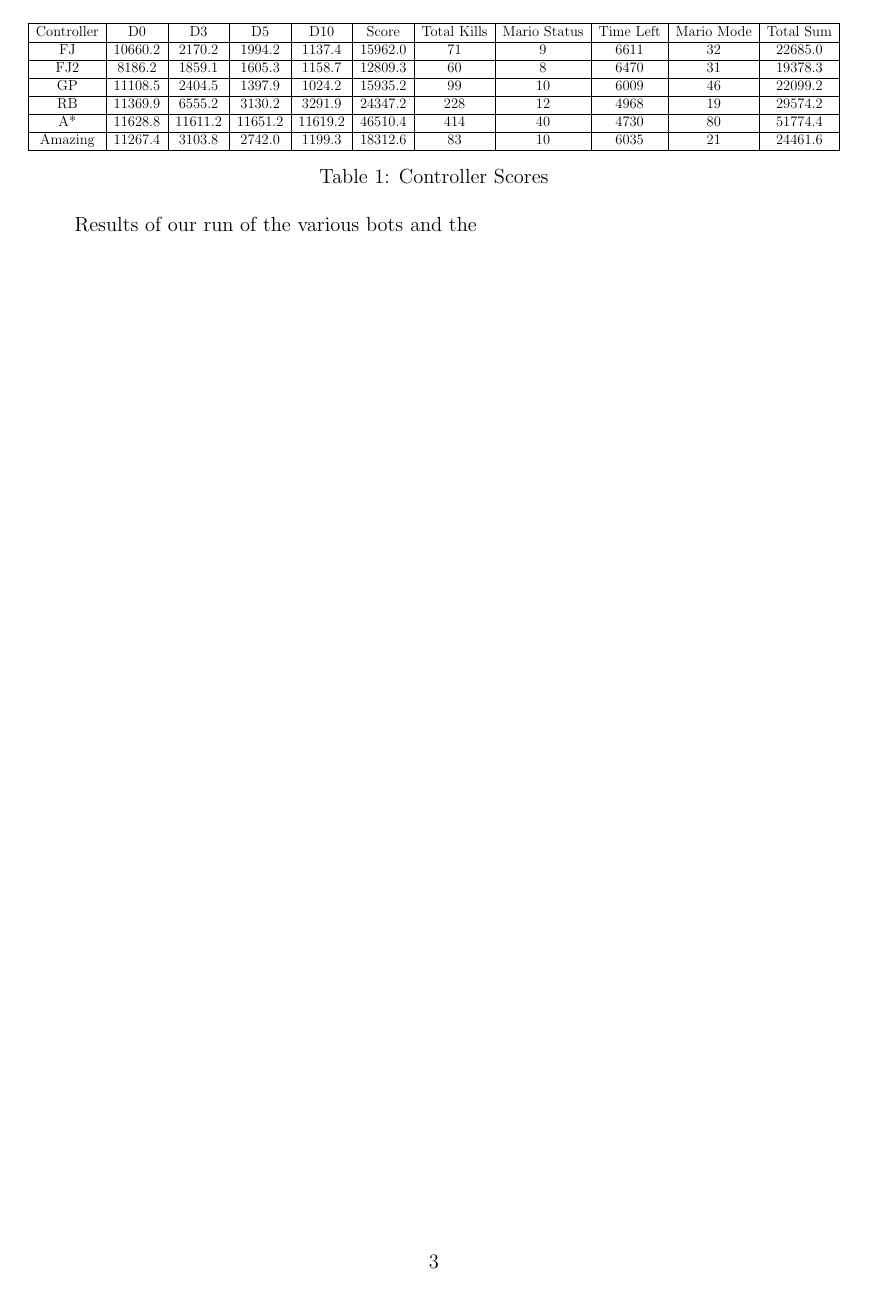
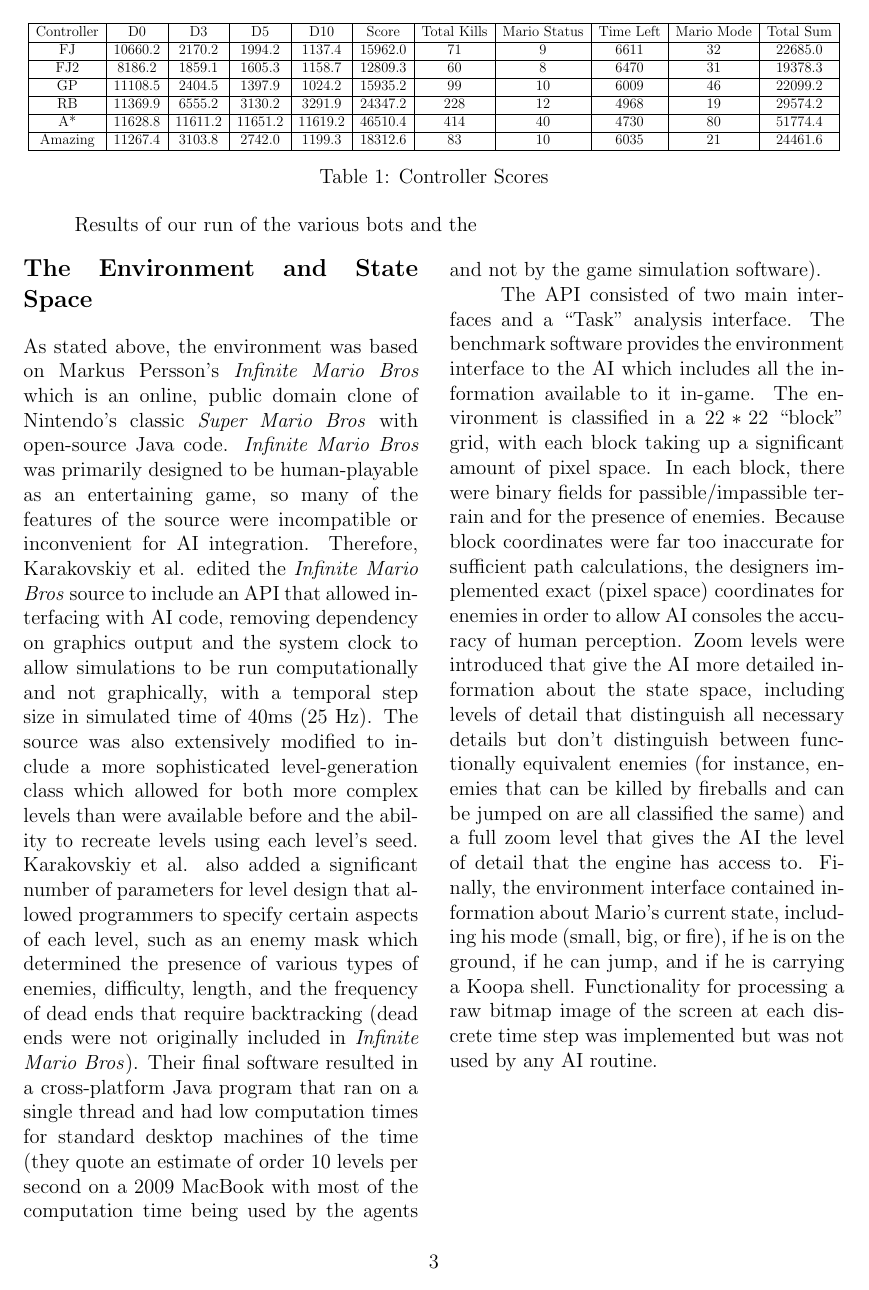
Before and after one commit to mjalkio/MarioAI, a LaTeX document (Report/Report.tex): page 3 of 3. Compiled offline with pdfLaTeX.

Commit message:
Tommy's paragraph

```diff
--- a/Report/Report.tex
+++ b/Report/Report.tex
@@ -84,5 +84,34 @@ Amazing    & 11267.4 & 3103.8  & 2742.0  & 1199.3  & 18312.6 & 83          & 10
 \caption{Controller Scores}
 \end{table}
 Results of our run of the various bots and the
+\begin{multicols*}{2}
+\section * {The Environment and State Space}
+As stated above, the environment was based on Markus Persson's \textit{Infinite Mario Bros} which is an online,
+public domain clone of Nintendo's classic \textit{Super Mario Bros} with open-source Java code. \textit{Infinite Mario Bros}
+was primarily designed to be human-playable as an entertaining game, so many of the features of the source were incompatible
+or inconvenient for AI integration. Therefore, Karakovskiy et al. edited the \textit{Infinite Mario Bros} source to include an
+API that allowed interfacing with AI code, removing dependency on graphics output and the system clock to allow simulations
+to be run computationally and not graphically, with a temporal step size in simulated time of 40ms (25 Hz).
+The source was also extensively modified to include a more sophisticated level-generation class which allowed for both
+more complex levels than were available before and the ability to recreate levels using each level's seed. Karakovskiy et al.
+also added a significant number of parameters for level design that allowed programmers to specify certain aspects of each level,
+such as an enemy mask which determined the presence of various types of enemies, difficulty, length, and the frequency of dead
+ends that require backtracking (dead ends were not originally included in \textit{Infinite Mario Bros}). Their final software resulted in a
+cross-platform Java program that ran on a single thread and had low computation times for standard desktop machines of the time
+(they quote an estimate of order 10 levels per second on a 2009 MacBook with most of the computation time being used by the
+agents and not by the game simulation software).
+
+The API consisted of two main interfaces and a ``Task" analysis interface. The benchmark software provides the environment interface
+to the AI which includes all the information available to it in-game. The environment is classified in a $22 * 22$ ``block" grid, with each block
+taking up a significant amount of pixel space. In each block, there were binary fields for passible/impassible terrain and for the presence of enemies.
+Because block coordinates were far too inaccurate for sufficient path calculations, the designers implemented exact (pixel space) coordinates for
+enemies in order to allow AI consoles the accuracy of human perception. Zoom levels were introduced that give the AI more detailed information about the
+state space, including levels of detail that distinguish all necessary details but don't distinguish between functionally equivalent enemies (for instance, enemies that
+can be killed by fireballs and can be jumped on are all classified the same) and a full zoom level that gives the AI the level of detail that the engine has access to.
+Finally, the environment interface contained information about Mario's current state, including his mode (small, big, or fire), if he is on the ground, if he can jump,
+and if he is carrying a Koopa shell. Functionality for processing a raw bitmap image of the screen at each discrete time step was implemented but was not used by any AI routine.
+
+
+\end{multicols*}
 
 \end{document}
```
